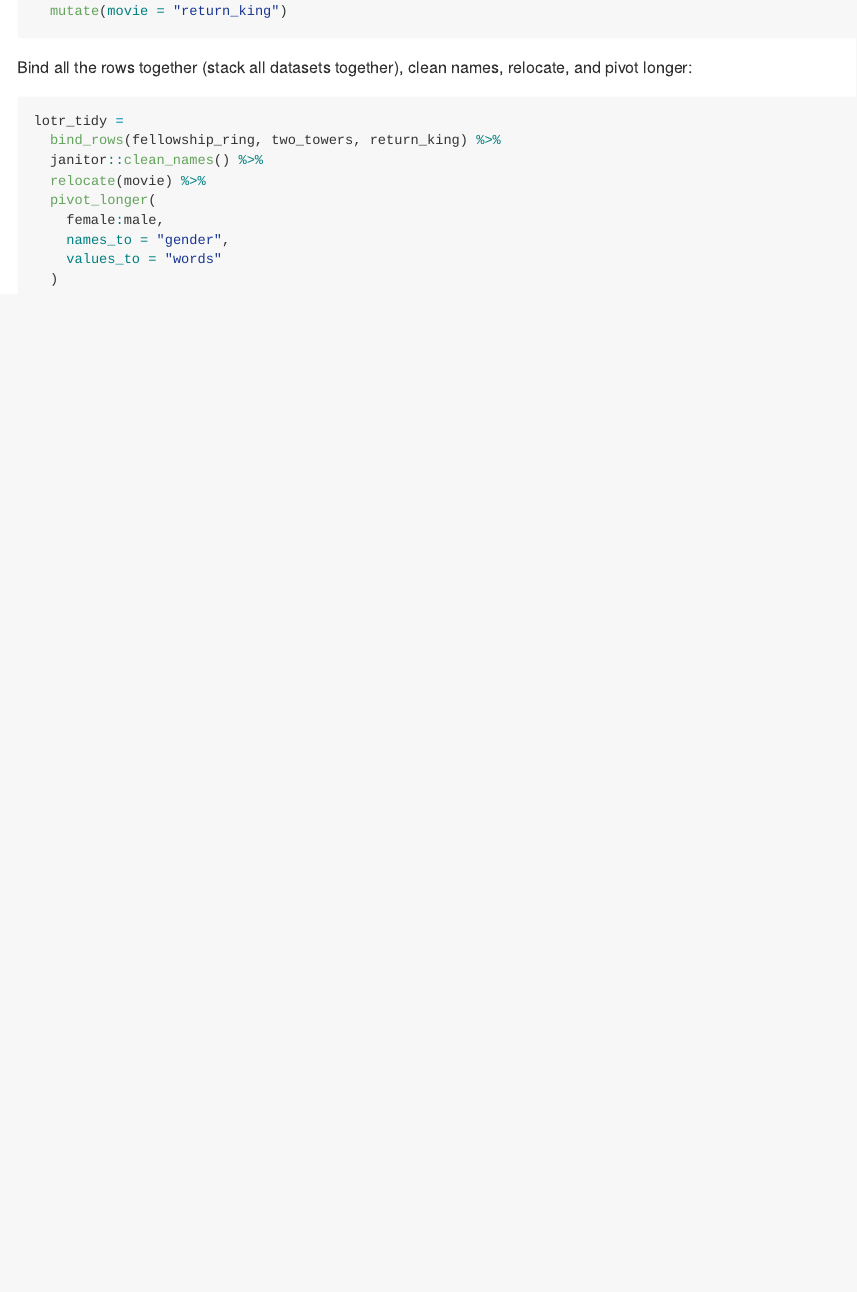
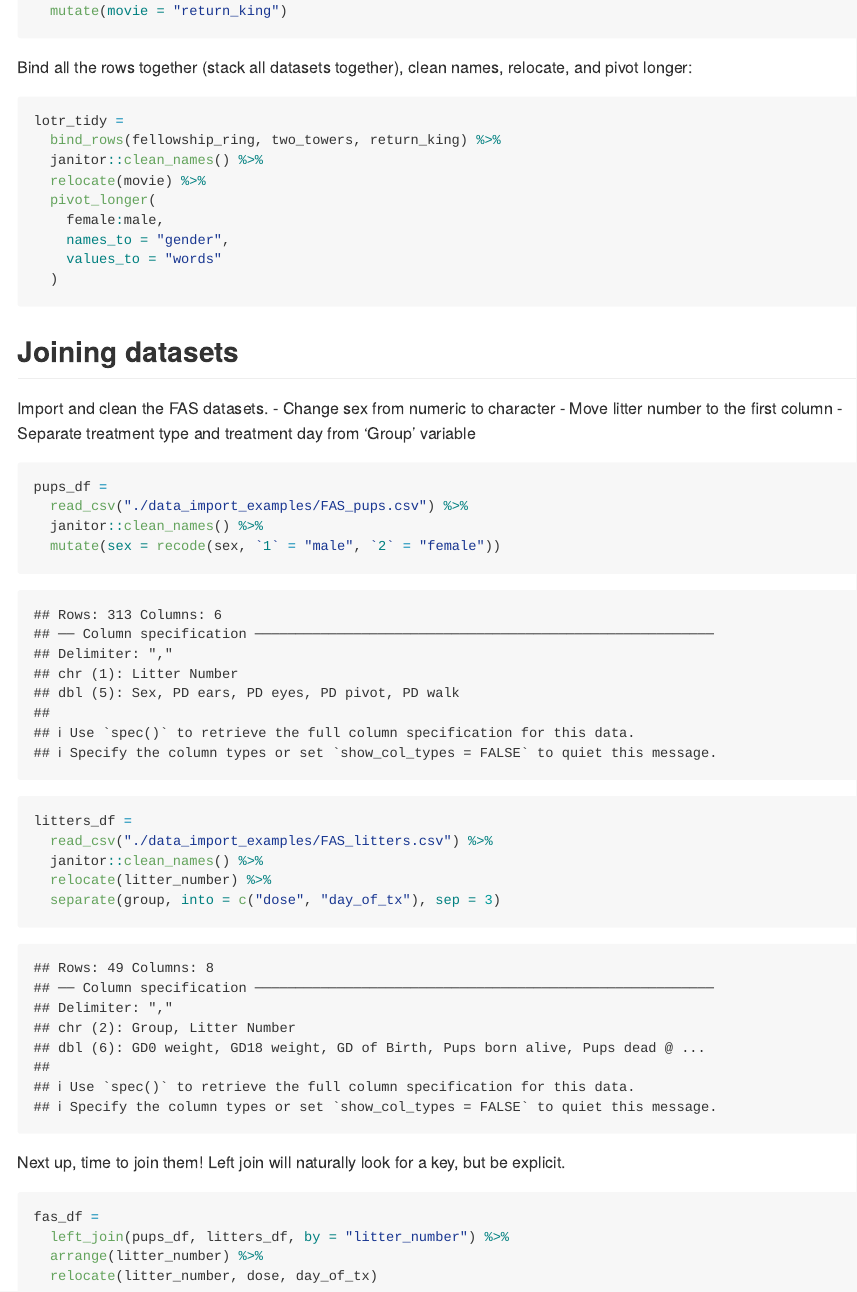
Before and after one commit to c-myang/data_wrangling_i, an R Markdown document (tidy_data.Rmd): the page in a window 1100 px wide, from 2020 px down. The pictures show the output file tidy_data.md that the author committed with the source, drawn offline in the style of GitHub.

Commit message:
Join (left joins especially)

````diff
--- a/tidy_data.Rmd
+++ b/tidy_data.Rmd
@@ -95,3 +95,33 @@ lotr_tidy =
     values_to = "words"
   )
 ```
+
+## Joining datasets
+
+Import and clean the FAS datasets.
+- Change sex from numeric to character
+- Move litter number to the first column
+- Separate treatment type and treatment day from 'Group' variable
+
+```{r}
+pups_df =
+  read_csv("./data_import_examples/FAS_pups.csv") %>%
+  janitor::clean_names() %>%
+  mutate(sex = recode(sex, `1` = "male", `2` = "female"))
+
+litters_df =
+  read_csv("./data_import_examples/FAS_litters.csv") %>%
+  janitor::clean_names() %>%
+  relocate(litter_number) %>%
+  separate(group, into = c("dose", "day_of_tx"), sep = 3)
+```
+
+Next up, time to join them!
+Left join will naturally look for a key, but be explicit.
+
+```{r}
+fas_df =
+  left_join(pups_df, litters_df, by = "litter_number") %>%
+  arrange(litter_number) %>%
+  relocate(litter_number, dose, day_of_tx)
+```
````
Also changed, not shown: tidy_data.md.
